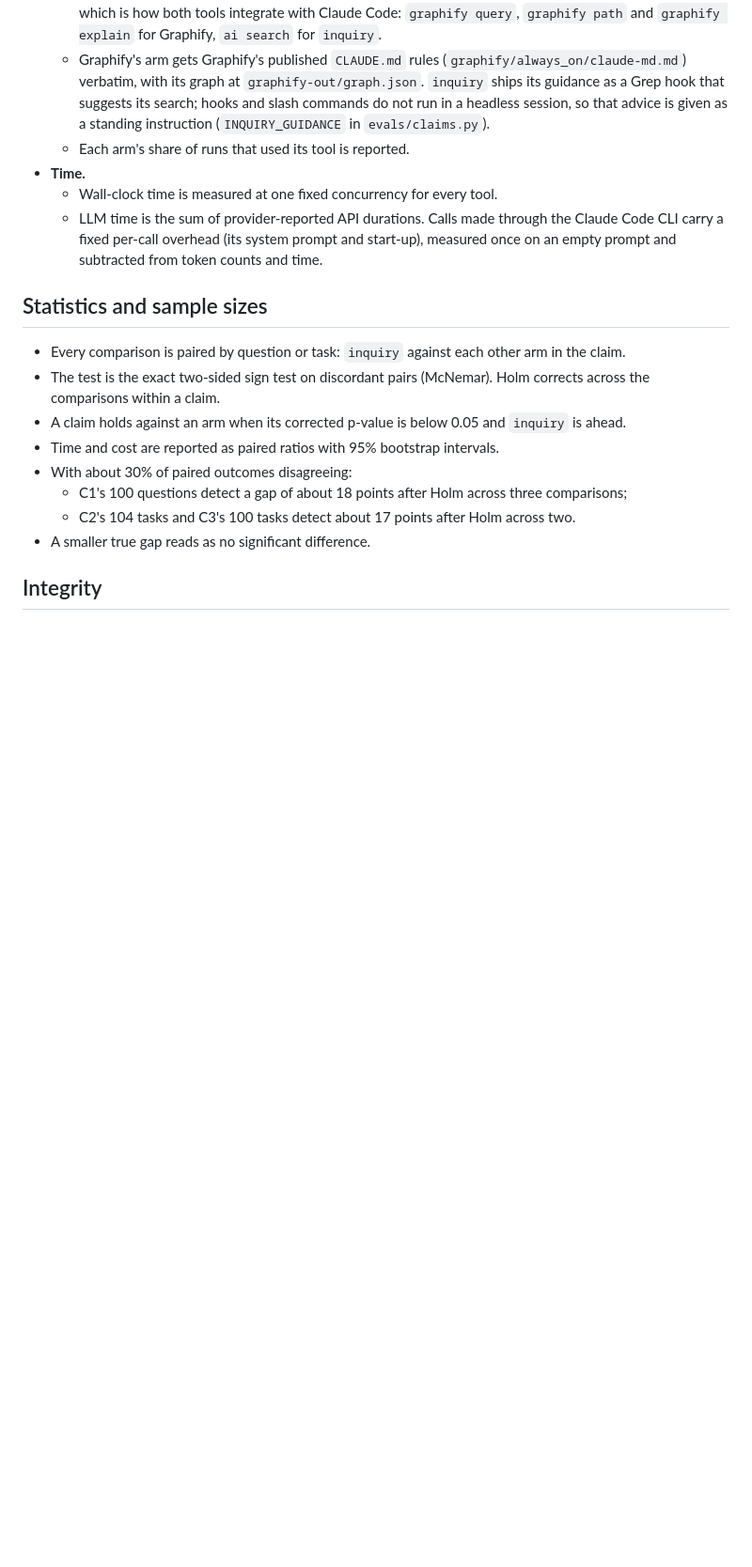
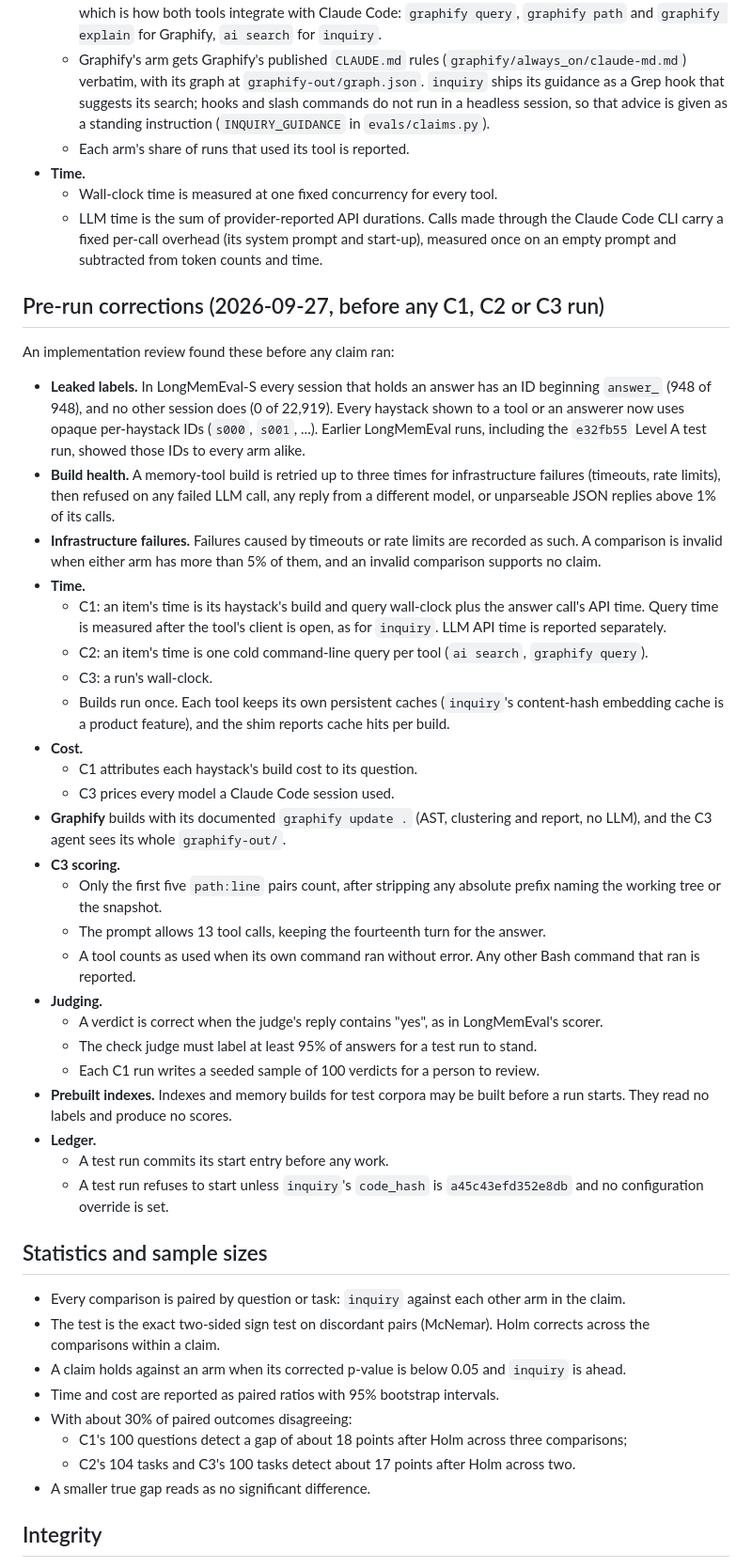
Before and after one commit to Sbasha/agentic-inquiry, a Markdown page: docs/rfc/0004-eval-claims-preregistration.md, the part around one of its changes. Shown at 94% size. GitHub-like rendering; blank space fills up the shorter version.

Commit message:
docs(rfc): record pre-run corrections to RFC-0004
An implementation review before any claim ran found that LongMemEval
session IDs mark the evidence sessions (every answer session starts with
answer_). RFC-0004 now hides them, and pins build-health and
infrastructure-failure gates, time and cost definitions, Graphify's
default build, C3 scoring details, LongMemEval's own judge scorer,
prebuilt indexes and a committed ledger start. The eval-claims spec
matches.

```diff
--- a/docs/rfc/0004-eval-claims-preregistration.md
+++ b/docs/rfc/0004-eval-claims-preregistration.md
@@ -92,6 +92,35 @@ Working without a tool is tested where it is meaningful: C1 (full history in the
 - **Time.**
   - Wall-clock time is measured at one fixed concurrency for every tool.
   - LLM time is the sum of provider-reported API durations. Calls made through the Claude Code CLI carry a fixed per-call overhead (its system prompt and start-up), measured once on an empty prompt and subtracted from token counts and time.
+
+## Pre-run corrections (2026-09-27, before any C1, C2 or C3 run)
+
+An implementation review found these before any claim ran:
+
+- **Leaked labels.** In LongMemEval-S every session that holds an answer has an ID beginning `answer_` (948 of 948), and no other session does (0 of 22,919). Every haystack shown to a tool or an answerer now uses opaque per-haystack IDs (`s000`, `s001`, ...). Earlier LongMemEval runs, including the `e32fb55` Level A test run, showed those IDs to every arm alike.
+- **Build health.** A memory-tool build is retried up to three times for infrastructure failures (timeouts, rate limits), then refused on any failed LLM call, any reply from a different model, or unparseable JSON replies above 1% of its calls.
+- **Infrastructure failures.** Failures caused by timeouts or rate limits are recorded as such. A comparison is invalid when either arm has more than 5% of them, and an invalid comparison supports no claim.
+- **Time.**
+  - C1: an item's time is its haystack's build and query wall-clock plus the answer call's API time. Query time is measured after the tool's client is open, as for `inquiry`. LLM API time is reported separately.
+  - C2: an item's time is one cold command-line query per tool (`ai search`, `graphify query`).
+  - C3: a run's wall-clock.
+  - Builds run once. Each tool keeps its own persistent caches (`inquiry`'s content-hash embedding cache is a product feature), and the shim reports cache hits per build.
+- **Cost.**
+  - C1 attributes each haystack's build cost to its question.
+  - C3 prices every model a Claude Code session used.
+- **Graphify** builds with its documented `graphify update .` (AST, clustering and report, no LLM), and the C3 agent sees its whole `graphify-out/`.
+- **C3 scoring.**
+  - Only the first five `path:line` pairs count, after stripping any absolute prefix naming the working tree or the snapshot.
+  - The prompt allows 13 tool calls, keeping the fourteenth turn for the answer.
+  - A tool counts as used when its own command ran without error. Any other Bash command that ran is reported.
+- **Judging.**
+  - A verdict is correct when the judge's reply contains "yes", as in LongMemEval's scorer.
+  - The check judge must label at least 95% of answers for a test run to stand.
+  - Each C1 run writes a seeded sample of 100 verdicts for a person to review.
+- **Prebuilt indexes.** Indexes and memory builds for test corpora may be built before a run starts. They read no labels and produce no scores.
+- **Ledger.**
+  - A test run commits its start entry before any work.
+  - A test run refuses to start unless `inquiry`'s `code_hash` is `a45c43efd352e8db` and no configuration override is set.
 
 ## Statistics and sample sizes
 
```
Also changed, not shown: other parts of docs/rfc/0004-eval-claims-preregistration.md (+1 -1 lines), 2 other files.
